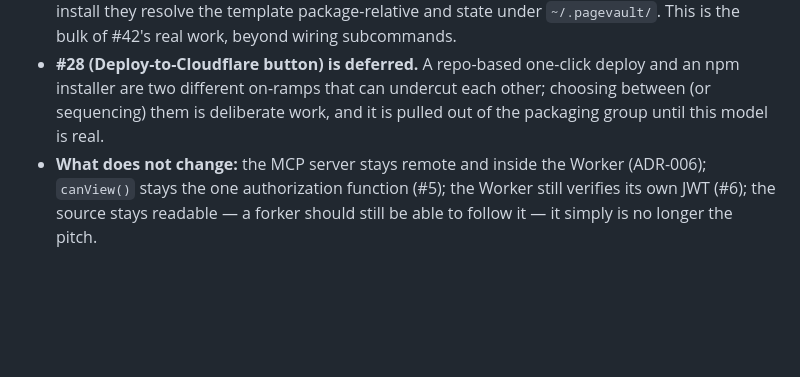
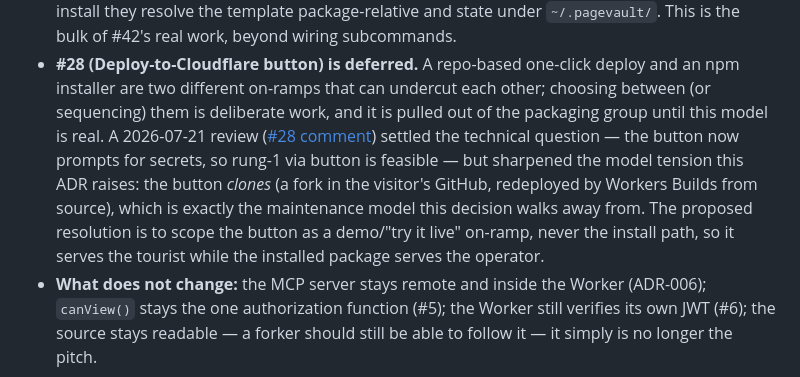
Before and after one commit to danjamk/pagevault, a Markdown page: docs/adr/ADR-014-installed-product-not-thin-client.md, the part around the change. GitHub-like rendering; blank space fills up the shorter version.

Commit message:
tweak thoughts on 1 click github install

```diff
--- a/docs/adr/ADR-014-installed-product-not-thin-client.md
+++ b/docs/adr/ADR-014-installed-product-not-thin-client.md
@@ -96,7 +96,14 @@ account; there is no multi-tenant service to host.
 - **#28 (Deploy-to-Cloudflare button) is deferred.** A repo-based one-click deploy
   and an npm installer are two different on-ramps that can undercut each other;
   choosing between (or sequencing) them is deliberate work, and it is pulled out of
-  the packaging group until this model is real.
+  the packaging group until this model is real. A 2026-07-21 review
+  ([#28 comment](https://github.com/danjamk/pagevault/issues/28#issuecomment-5033942931))
+  settled the technical question — the button now prompts for secrets, so rung-1 via
+  button is feasible — but sharpened the model tension this ADR raises: the button
+  *clones* (a fork in the visitor's GitHub, redeployed by Workers Builds from source),
+  which is exactly the maintenance model this decision walks away from. The proposed
+  resolution is to scope the button as a demo/"try it live" on-ramp, never the install
+  path, so it serves the tourist while the installed package serves the operator.
 - **What does not change:** the MCP server stays remote and inside the Worker
   (ADR-006); `canView()` stays the one authorization function (#5); the Worker still
   verifies its own JWT (#6); the source stays readable — a forker should still be
```
